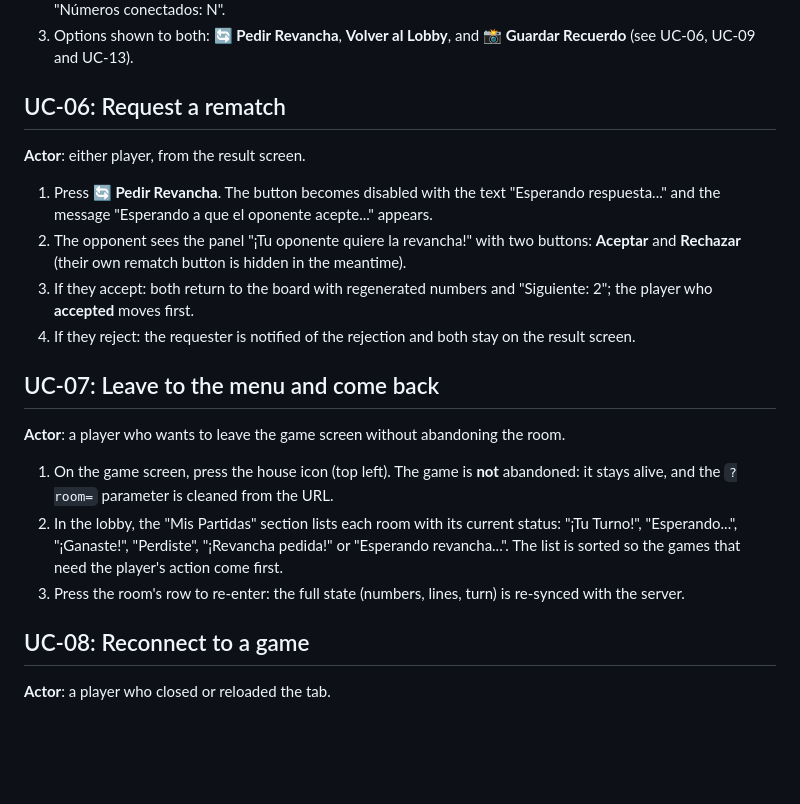
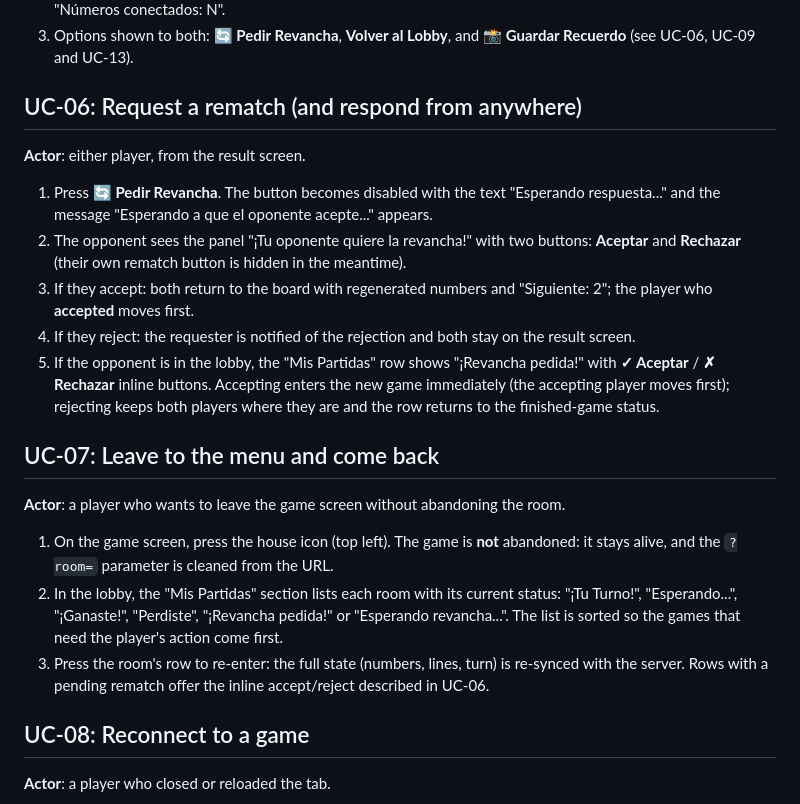
Before and after one commit to iyaki/papa-online, a Markdown page: docs/USE_CASES.md, the part around the change. Drawn GitHub-style; blank space fills up the shorter version.

```diff
--- a/docs/USE_CASES.md
+++ b/docs/USE_CASES.md
@@ -98,7 +98,7 @@ needed.
 3. Options shown to both: **🔄 Pedir Revancha**, **Volver al Lobby**, and
    **📸 Guardar Recuerdo** (see UC-06, UC-09 and UC-13).
 
-## UC-06: Request a rematch
+## UC-06: Request a rematch (and respond from anywhere)
 
 **Actor**: either player, from the result screen.
 
@@ -112,6 +112,11 @@ needed.
    "Siguiente: 2"; the player who **accepted** moves first.
 4. If they reject: the requester is notified of the rejection and both stay
    on the result screen.
+5. If the opponent is in the lobby, the "Mis Partidas" row shows "¡Revancha
+   pedida!" with **✓ Aceptar** / **✗ Rechazar** inline buttons. Accepting
+   enters the new game immediately (the accepting player moves first);
+   rejecting keeps both players where they are and the row returns to the
+   finished-game status.
 
 ## UC-07: Leave to the menu and come back
 
@@ -126,7 +131,8 @@ the room.
    "¡Revancha pedida!" or "Esperando revancha...". The list is sorted so the
    games that need the player's action come first.
 3. Press the room's row to re-enter: the full state (numbers, lines, turn)
-   is re-synced with the server.
+   is re-synced with the server. Rows with a pending rematch offer the
+   inline accept/reject described in UC-06.
 
 ## UC-08: Reconnect to a game
 
```
Also changed, not shown: specs/rematch.md (+16 -6 lines).
